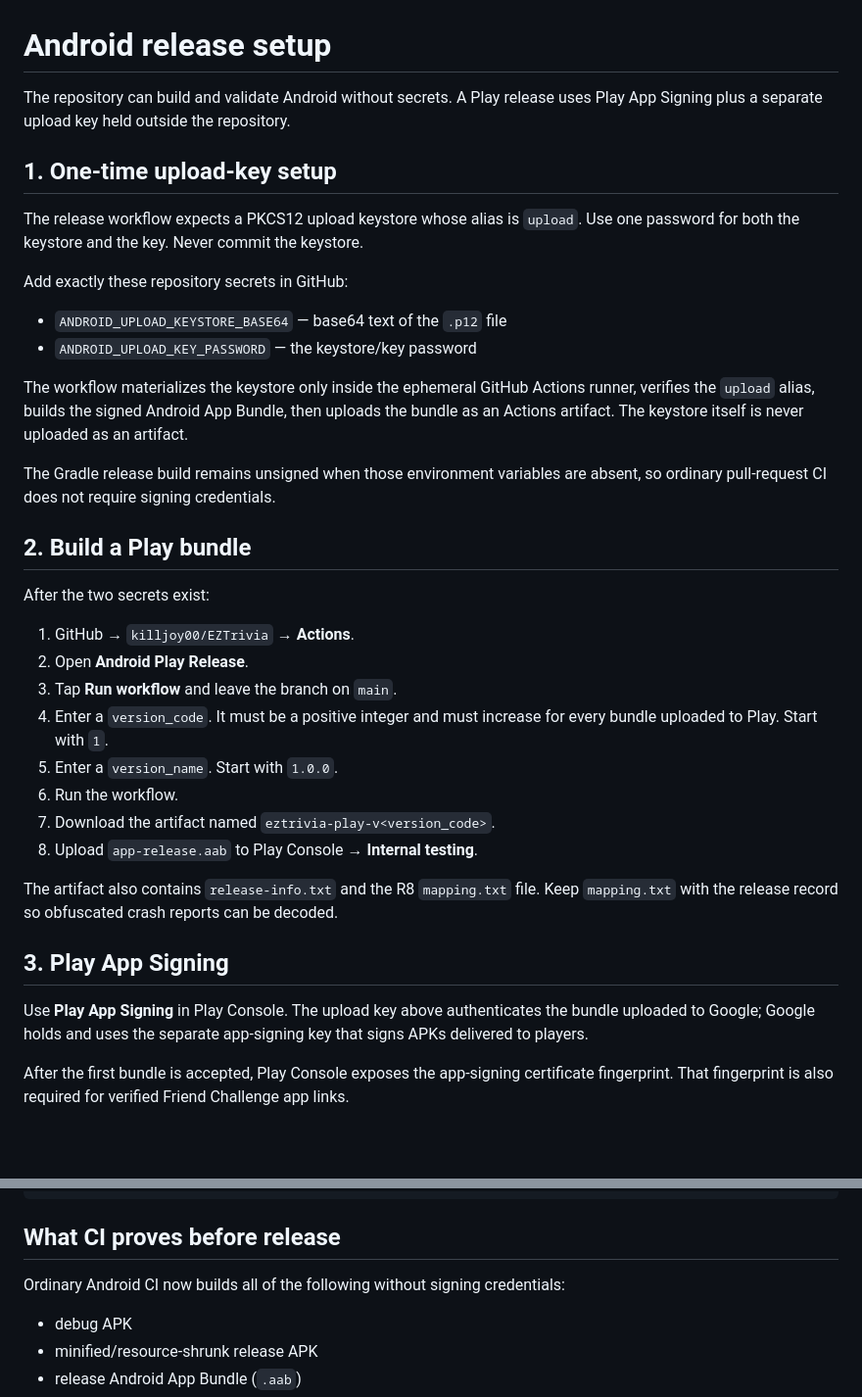
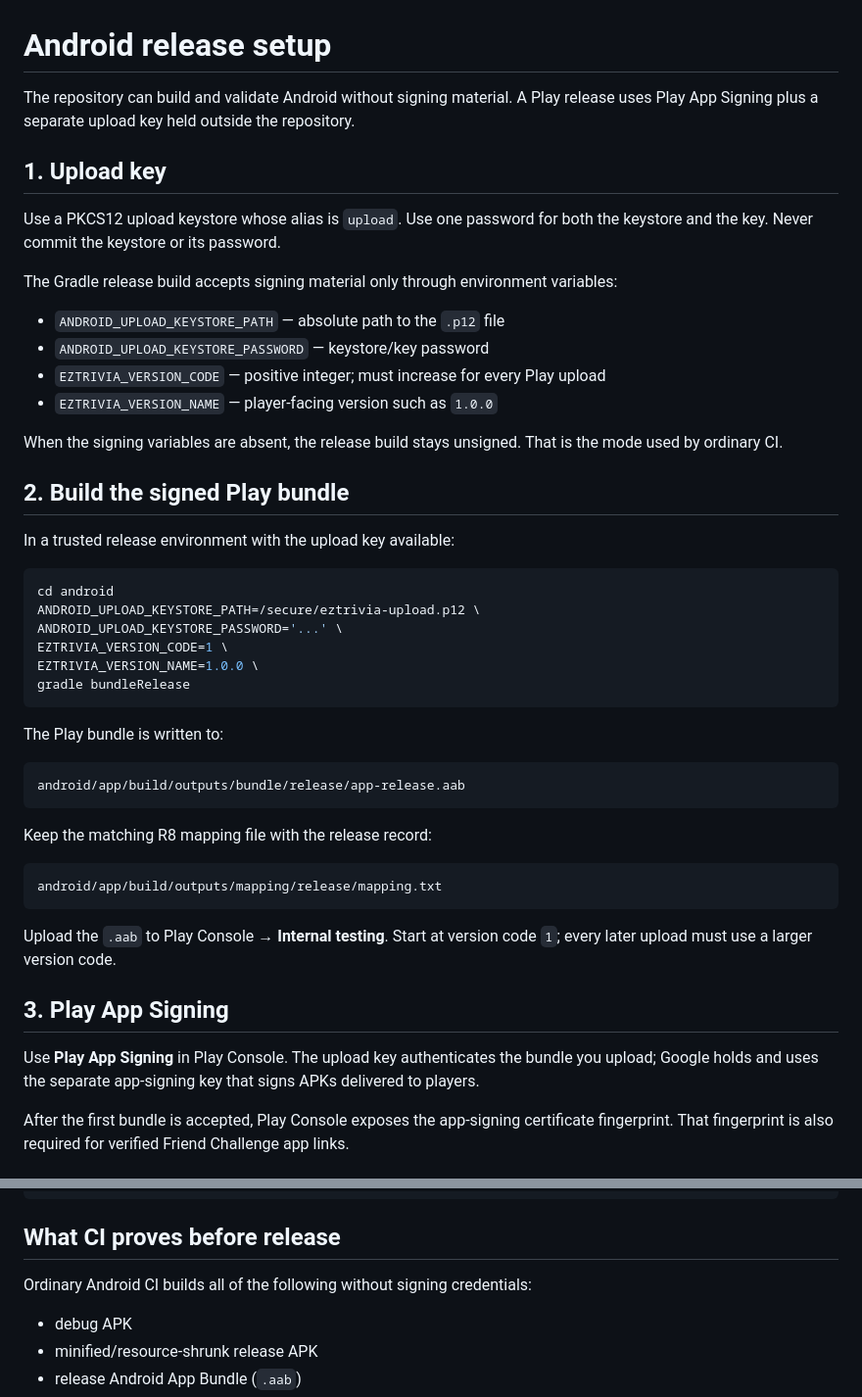
Before and after one commit to killjoy00/EZTrivia, a Markdown page: android/RELEASE.md, 2 parts joined by grey strips. Shown at 98% size. Drawn GitHub-style; blank space fills up the shorter version.

Commit message:
Document proven Play signing path

````diff
--- a/android/RELEASE.md
+++ b/android/RELEASE.md
@@ -1,48 +1,54 @@
 # Android release setup
 
-The repository can build and validate Android without secrets. A Play release
-uses Play App Signing plus a separate upload key held outside the repository.
+The repository can build and validate Android without signing material. A Play
+release uses Play App Signing plus a separate upload key held outside the
+repository.
 
-## 1. One-time upload-key setup
+## 1. Upload key
 
-The release workflow expects a PKCS12 upload keystore whose alias is `upload`.
-Use one password for both the keystore and the key. Never commit the keystore.
+Use a PKCS12 upload keystore whose alias is `upload`. Use one password for both
+the keystore and the key. Never commit the keystore or its password.
 
-Add exactly these repository secrets in GitHub:
+The Gradle release build accepts signing material only through environment
+variables:
 
-- `ANDROID_UPLOAD_KEYSTORE_BASE64` — base64 text of the `.p12` file
-- `ANDROID_UPLOAD_KEY_PASSWORD` — the keystore/key password
+- `ANDROID_UPLOAD_KEYSTORE_PATH` — absolute path to the `.p12` file
+- `ANDROID_UPLOAD_KEYSTORE_PASSWORD` — keystore/key password
+- `EZTRIVIA_VERSION_CODE` — positive integer; must increase for every Play upload
+- `EZTRIVIA_VERSION_NAME` — player-facing version such as `1.0.0`
 
-The workflow materializes the keystore only inside the ephemeral GitHub Actions
-runner, verifies the `upload` alias, builds the signed Android App Bundle, then
-uploads the bundle as an Actions artifact. The keystore itself is never uploaded
-as an artifact.
+When the signing variables are absent, the release build stays unsigned. That is
+the mode used by ordinary CI.
 
-The Gradle release build remains unsigned when those environment variables are
-absent, so ordinary pull-request CI does not require signing credentials.
+## 2. Build the signed Play bundle
 
-## 2. Build a Play bundle
+In a trusted release environment with the upload key available:
 
-After the two secrets exist:
+```bash
+cd android
+ANDROID_UPLOAD_KEYSTORE_PATH=/secure/eztrivia-upload.p12 \
+ANDROID_UPLOAD_KEYSTORE_PASSWORD='...' \
+EZTRIVIA_VERSION_CODE=1 \
+EZTRIVIA_VERSION_NAME=1.0.0 \
+gradle bundleRelease
+```
 
-1. GitHub → `killjoy00/EZTrivia` → **Actions**.
-2. Open **Android Play Release**.
-3. Tap **Run workflow** and leave the branch on `main`.
-4. Enter a `version_code`. It must be a positive integer and must increase for
-   every bundle uploaded to Play. Start with `1`.
-5. Enter a `version_name`. Start with `1.0.0`.
-6. Run the workflow.
-7. Download the artifact named `eztrivia-play-v<version_code>`.
-8. Upload `app-release.aab` to Play Console → **Internal testing**.
+The Play bundle is written to:
 
-The artifact also contains `release-info.txt` and the R8 `mapping.txt` file. Keep
-`mapping.txt` with the release record so obfuscated crash reports can be decoded.
+    android/app/build/outputs/bundle/release/app-release.aab
+
+Keep the matching R8 mapping file with the release record:
+
+    android/app/build/outputs/mapping/release/mapping.txt
+
+Upload the `.aab` to Play Console → **Internal testing**. Start at version code
+`1`; every later upload must use a larger version code.
 
 ## 3. Play App Signing
 
-Use **Play App Signing** in Play Console. The upload key above authenticates the
-bundle uploaded to Google; Google holds and uses the separate app-signing key
-that signs APKs delivered to players.
+Use **Play App Signing** in Play Console. The upload key authenticates the bundle
+you upload; Google holds and uses the separate app-signing key that signs APKs
+delivered to players.
 
 After the first bundle is accepted, Play Console exposes the app-signing
 certificate fingerprint. That fingerprint is also required for verified Friend
@@ -89,7 +95,7 @@ To check verification on a device once it is published:
 
 ## What CI proves before release
 
-Ordinary Android CI now builds all of the following without signing credentials:
+Ordinary Android CI builds all of the following without signing credentials:
 
 - debug APK
 - minified/resource-shrunk release APK
````
